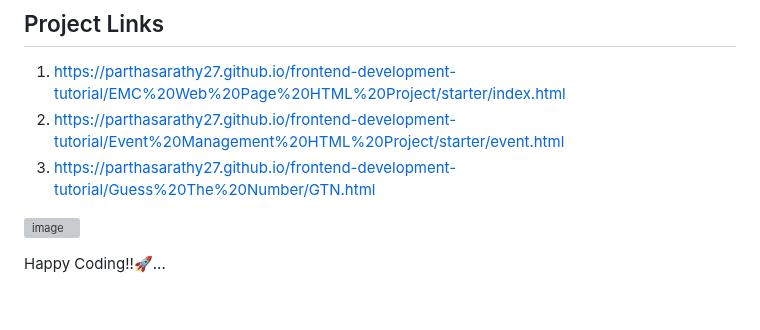
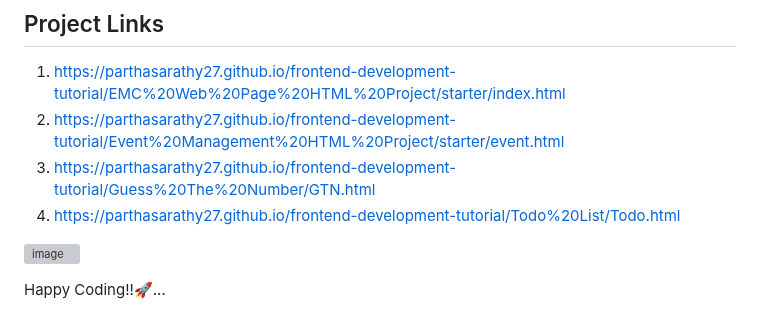
Before and after one commit to parthasarathy27/frontend-development-tutorial, a Markdown page: README.md, the part around the change. GitHub-like rendering; grey boxes are pictures that could not be loaded.

```diff
--- a/README.md
+++ b/README.md
@@ -125,6 +125,7 @@ Feel free to explore and modify these files to understand the basics of web deve
 1. https://parthasarathy27.github.io/frontend-development-tutorial/EMC%20Web%20Page%20HTML%20Project/starter/index.html
 2. https://parthasarathy27.github.io/frontend-development-tutorial/Event%20Management%20HTML%20Project/starter/event.html
 3. https://parthasarathy27.github.io/frontend-development-tutorial/Guess%20The%20Number/GTN.html
+4. https://parthasarathy27.github.io/frontend-development-tutorial/Todo%20List/Todo.html
 
 ![image](https://www.p92.com/binaries/content/gallery/p92website/technologies/htmlcssjs-details.png)
 
```
